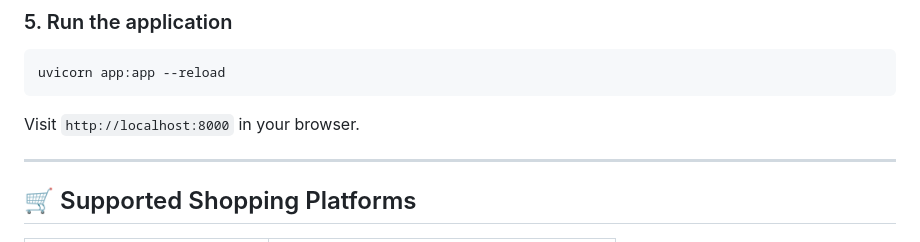
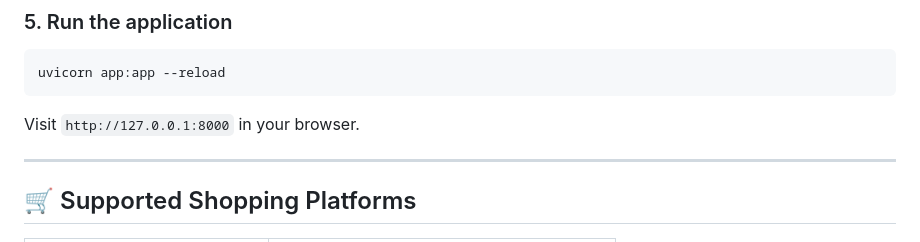
Before and after one commit to mrchandrut-coder/PocketSmart-AI-Your-Smart-Budget-Recommendation-Assistant, a Markdown page: README.md, the part around the change. GitHub-like rendering.

Commit message:
Update localhost URL in README

````diff
--- a/README.md
+++ b/README.md
@@ -99,7 +99,7 @@ SECRET_KEY=your_jwt_secret_key_here
 uvicorn app:app --reload
 ```
 
-Visit `http://localhost:8000` in your browser.
+Visit `http://127.0.0.1:8000` in your browser.
 
 ---
 
````
